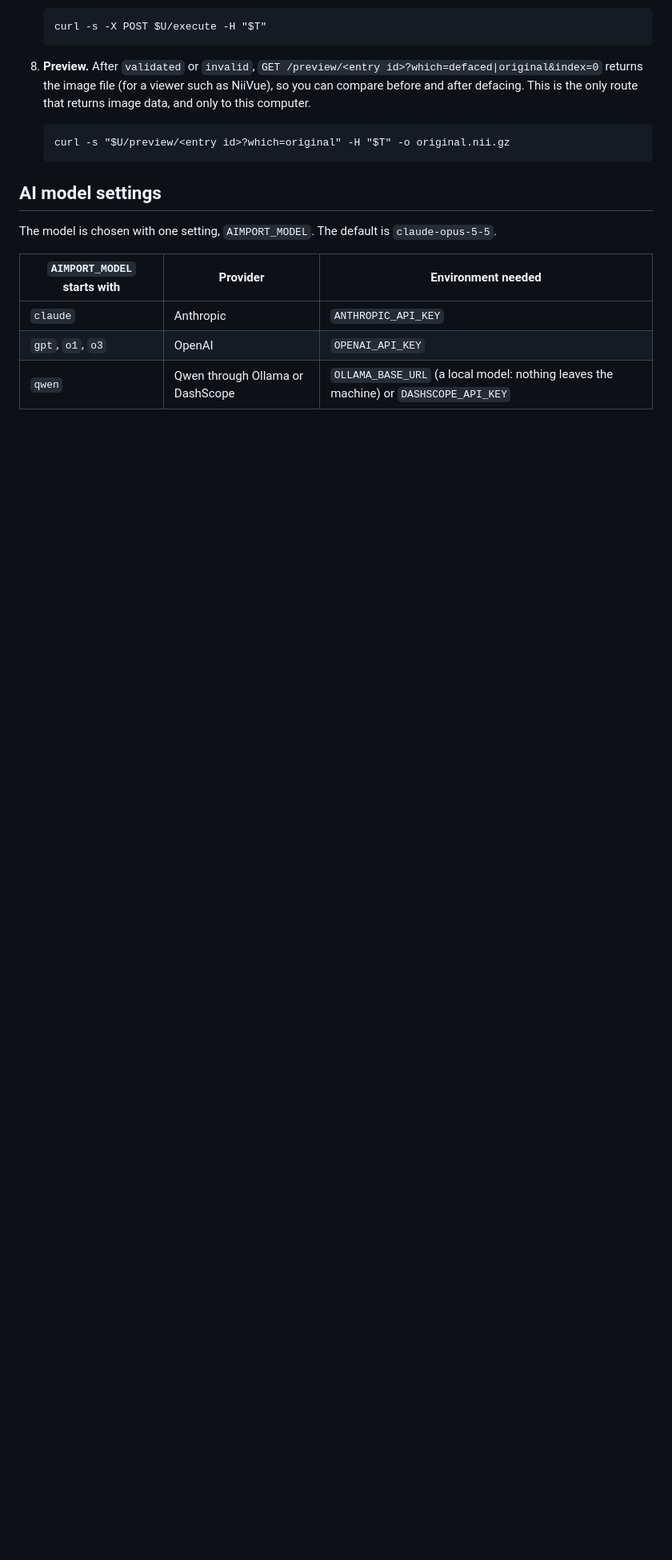
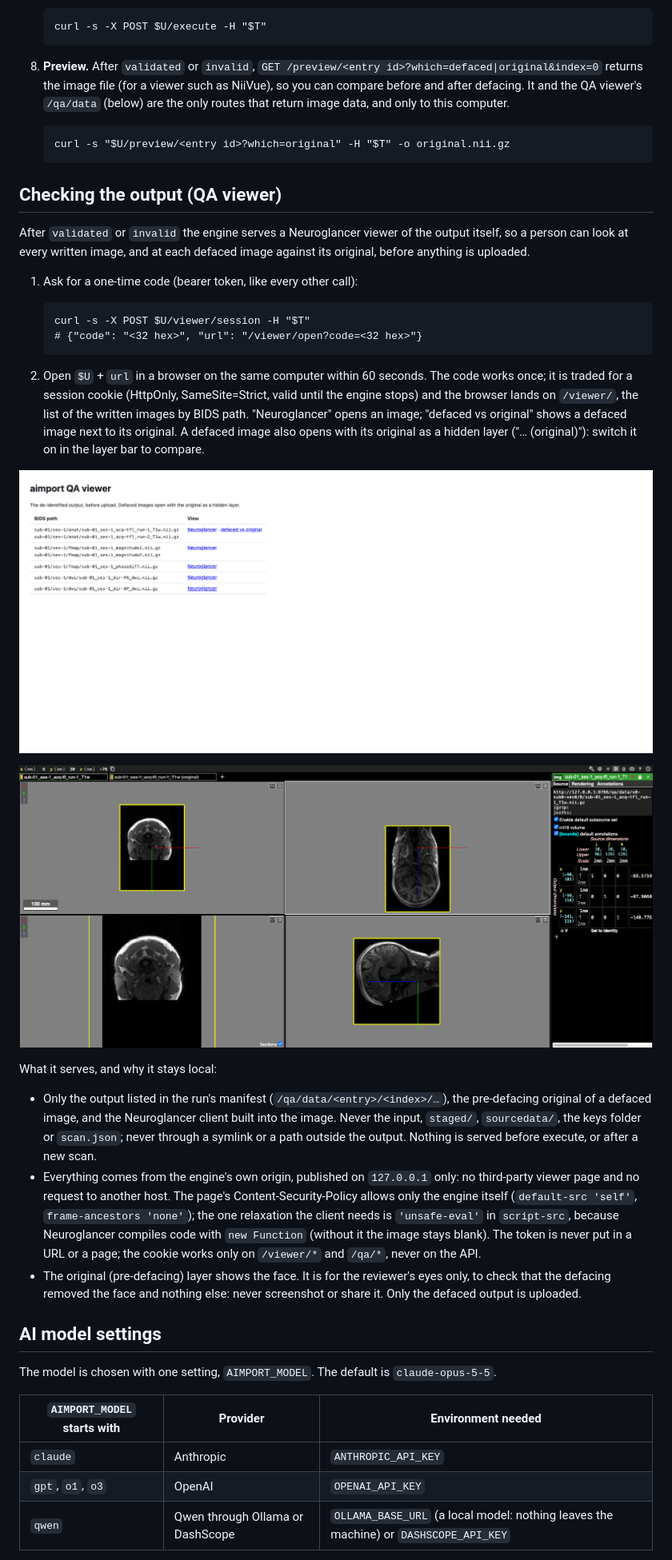
Before and after one commit to brainlife/ezbids, a Markdown page: aimport/README.md, the part around the change. Shown at 80% size. Rendered like a GitHub page; pictures changed too: aimport/docs/qa-viewer-index.png (added), aimport/docs/qa-viewer-t1w.png (added); blank space fills up the shorter version.

Commit message:
aimport: QA viewer checked in the image on dcm_qa_xa30; README section
The real engine (brainlife/aimport:qa, port on 127.0.0.1 only) scanned,
approved (quickshear) and executed planted dcm_qa_xa30 to validated (0
errors). In headless Chromium, through POST /viewer/session and the
one-time URL: /viewer/ listed the 5 written entries with no planted or
native identifier in its HTML, the T1w rendered defaced, its hidden
original layer showed the face, the side-by-side view rendered both, and
every request went to 127.0.0.1:8766 (console: no errors, WebGL
performance warnings only).

README: "Checking the output (QA viewer)" (opening it, what it serves and
why it stays local, the CSP and its one relaxation, the original layer is
for the reviewer only) with the two screenshots (defaced views only);
/preview's note now mentions /qa/data. DATASETS.md records the run.

````diff
--- a/aimport/README.md
+++ b/aimport/README.md
@@ -176,12 +176,49 @@ All examples use `T="Authorization: Bearer $AIMPORT_TOKEN"` and `U=http://localh
    ```
 
 8. **Preview.** After `validated` or `invalid`, `GET /preview/<entry id>?which=defaced|original&index=0` returns the image
-   file (for a viewer such as NiiVue), so you can compare before and after defacing. This is the only route
-   that returns image data, and only to this computer.
+   file (for a viewer such as NiiVue), so you can compare before and after defacing. It and the QA viewer's
+   `/qa/data` (below) are the only routes that return image data, and only to this computer.
 
    ```
    curl -s "$U/preview/<entry id>?which=original" -H "$T" -o original.nii.gz
    ```
+
+## Checking the output (QA viewer)
+
+After `validated` or `invalid` the engine serves a Neuroglancer viewer of the output itself, so a person can look
+at every written image, and at each defaced image against its original, before anything is uploaded.
+
+1. Ask for a one-time code (bearer token, like every other call):
+
+   ```
+   curl -s -X POST $U/viewer/session -H "$T"
+   # {"code": "<32 hex>", "url": "/viewer/open?code=<32 hex>"}
+   ```
+
+2. Open `$U` + `url` in a browser on the same computer within 60 seconds. The code works once; it is traded
+   for a session cookie (HttpOnly, SameSite=Strict, valid until the engine stops) and the browser lands on
+   `/viewer/`, the list of the written images by BIDS path. "Neuroglancer" opens an image;
+   "defaced vs original" shows a defaced image next to its original. A defaced image also opens with its
+   original as a hidden layer ("… (original)"): switch it on in the layer bar to compare.
+
+![The QA index](docs/qa-viewer-index.png)
+
+![A defaced T1w in the viewer](docs/qa-viewer-t1w.png)
+
+What it serves, and why it stays local:
+
+- Only the output listed in the run's manifest (`/qa/data/<entry>/<index>/…`), the pre-defacing original of a
+  defaced image, and the Neuroglancer client built into the image. Never the input, `staged/`, `sourcedata/`,
+  the keys folder or `scan.json`; never through a symlink or a path outside the output. Nothing is served
+  before execute, or after a new scan.
+- Everything comes from the engine's own origin, published on `127.0.0.1` only: no third-party viewer page and
+  no request to another host. The page's Content-Security-Policy allows only the engine itself
+  (`default-src 'self'`, `frame-ancestors 'none'`); the one relaxation the client needs is `'unsafe-eval'` in
+  `script-src`, because Neuroglancer compiles code with `new Function` (without it the image stays blank). The token is
+  never put in a URL or a page; the cookie works only on `/viewer/*` and `/qa/*`, never on the API.
+- The original (pre-defacing) layer shows the face. It is for the reviewer's eyes only, to check that the
+  defacing removed the face and nothing else: never screenshot or share it. Only the defaced output is
+  uploaded.
 
 ## AI model settings
 
````
Also changed, not shown: 1 other file.
